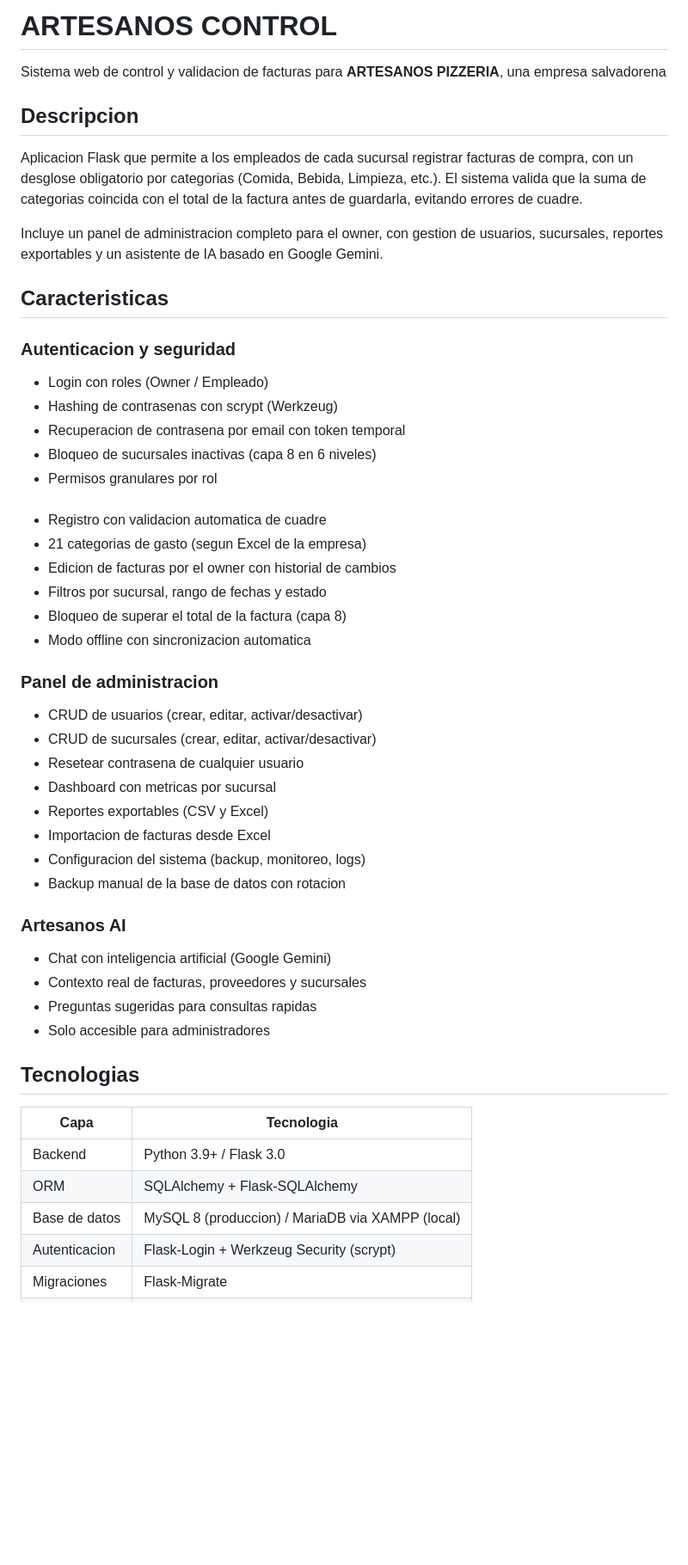
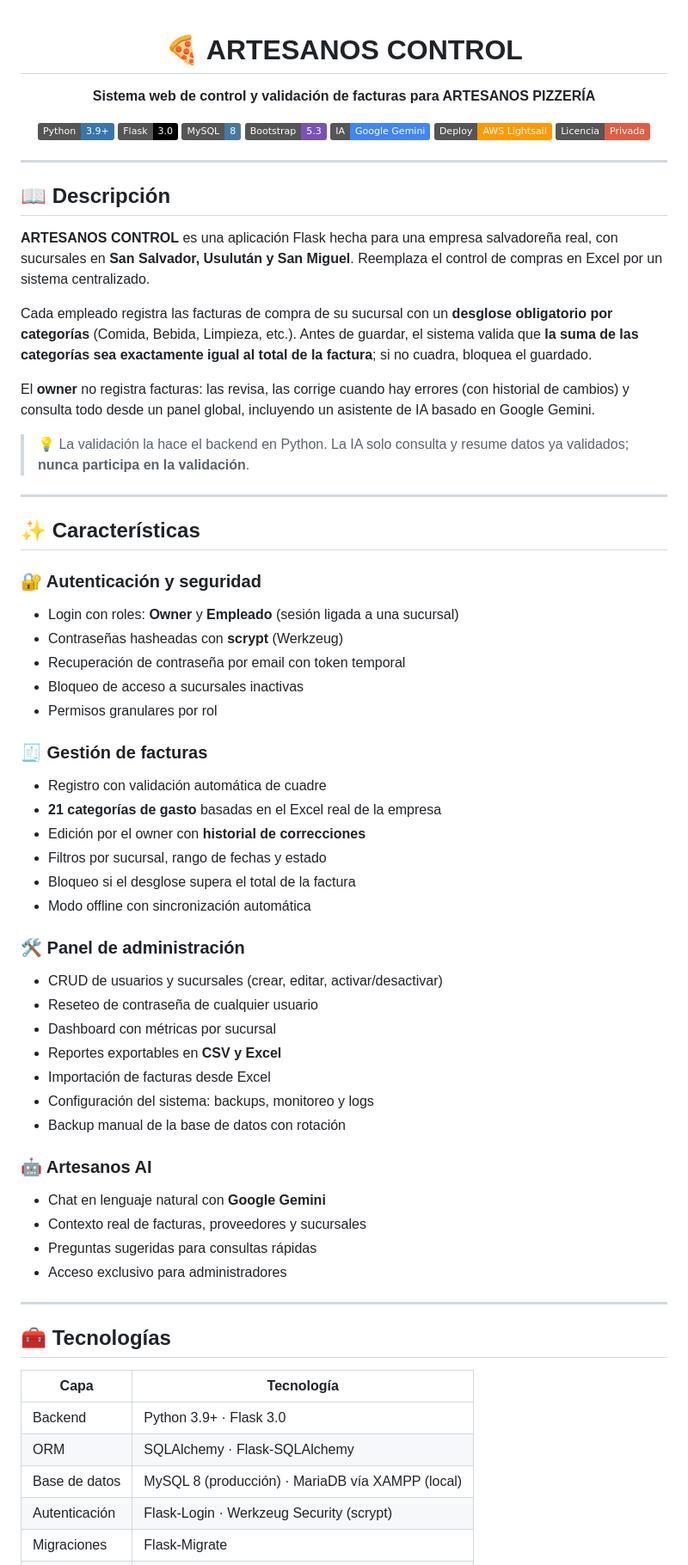
Before and after one commit to DanielQuintanillaPaniagua/artesanos-control, a Markdown page: README.md, the part around one of its changes. Shown at 86% size. Drawn GitHub-style; badges without logos; blank space fills up the shorter version.

Commit message:
Revise README structure and enhance content clarity
Updated README.md to improve structure and content clarity, including sections on installation, features, and technologies.

```diff
--- a/README.md
+++ b/README.md
@@ -1,51 +1,77 @@
-# ARTESANOS CONTROL
+<div align="center">
 
-Sistema web de control y validacion de facturas para **ARTESANOS PIZZERIA**, una empresa salvadorena
-## Descripcion
+# 🍕 ARTESANOS CONTROL
 
-Aplicacion Flask que permite a los empleados de cada sucursal registrar facturas de compra, con un desglose obligatorio por categorias (Comida, Bebida, Limpieza, etc.). El sistema valida que la suma de categorias coincida con el total de la factura antes de guardarla, evitando errores de cuadre.
+**Sistema web de control y validación de facturas para ARTESANOS PIZZERÍA**
 
-Incluye un panel de administracion completo para el owner, con gestion de usuarios, sucursales, reportes exportables y un asistente de IA basado en Google Gemini.
+![Python](https://img.shields.io/badge/Python-3.9+-3776AB?logo=python&logoColor=white)
+![Flask](https://img.shields.io/badge/Flask-3.0-000000?logo=flask&logoColor=white)
+![MySQL](https://img.shields.io/badge/MySQL-8-4479A1?logo=mysql&logoColor=white)
+![Bootstrap](https://img.shields.io/badge/Bootstrap-5.3-7952B3?logo=bootstrap&logoColor=white)
+![Gemini](https://img.shields.io/badge/IA-Google%20Gemini-4285F4?logo=googlegemini&logoColor=white)
+![AWS](https://img.shields.io/badge/Deploy-AWS%20Lightsail-FF9900?logo=amazonaws&logoColor=white)
+![License](https://img.shields.io/badge/Licencia-Privada-red)
 
-## Caracteristicas
+</div>
 
-### Autenticacion y seguridad
-- Login con roles (Owner / Empleado)
-- Hashing de contrasenas con scrypt (Werkzeug)
-- Recuperacion de contrasena por email con token temporal
-- Bloqueo de sucursales inactivas (capa 8 en 6 niveles)
+---
+
+## 📖 Descripción
+
+**ARTESANOS CONTROL** es una aplicación Flask hecha para una empresa salvadoreña real, con sucursales en **San Salvador, Usulután y San Miguel**. Reemplaza el control de compras en Excel por un sistema centralizado.
+
+Cada empleado registra las facturas de compra de su sucursal con un **desglose obligatorio por categorías** (Comida, Bebida, Limpieza, etc.). Antes de guardar, el sistema valida que **la suma de las categorías sea exactamente igual al total de la factura**; si no cuadra, bloquea el guardado.
+
+El **owner** no registra facturas: las revisa, las corrige cuando hay errores (con historial de cambios) y consulta todo desde un panel global, incluyendo un asistente de IA basado en Google Gemini.
+
+> 💡 La validación la hace el backend en Python. La IA solo consulta y resume datos ya validados; **nunca participa en la validación**.
+
+---
+
+## ✨ Características
+
+### 🔐 Autenticación y seguridad
+
+- Login con roles: **Owner** y **Empleado** (sesión ligada a una sucursal)
+- Contraseñas hasheadas con **scrypt** (Werkzeug)
+- Recuperación de contraseña por email con token temporal
+- Bloqueo de acceso a sucursales inactivas
 - Permisos granulares por rol
 
-###
-- Registro con validacion automatica de cuadre
-- 21 categorias de gasto (segun Excel de la empresa)
-- Edicion de facturas por el owner con historial de cambios
+### 🧾 Gestión de facturas
+
+- Registro con validación automática de cuadre
+- **21 categorías de gasto** basadas en el Excel real de la empresa
+- Edición por el owner con **historial de correcciones**
 - Filtros por sucursal, rango de fechas y estado
-- Bloqueo de superar el total de la factura (capa 8)
-- Modo offline con sincronizacion automatica
+- Bloqueo si el desglose supera el total de la factura
+- Modo offline con sincronización automática
 
-### Panel de administracion
-- CRUD de usuarios (crear, editar, activar/desactivar)
-- CRUD de sucursales (crear, editar, activar/desactivar)
-- Resetear contrasena de cualquier usuario
-- Dashboard con metricas por sucursal
-- Reportes exportables (CSV y Excel)
-- Importacion de facturas desde Excel
-- Configuracion del sistema (backup, monitoreo, logs)
-- Backup manual de la base de datos con rotacion
+### 🛠️ Panel de administración
 
-### Artesanos AI
-- Chat con inteligencia artificial (Google Gemini)
+- CRUD de usuarios y sucursales (crear, editar, activar/desactivar)
+- Reseteo de contraseña de cualquier usuario
+- Dashboard con métricas por sucursal
+- Reportes exportables en **CSV y Excel**
+- Importación de facturas desde Excel
+- Configuración del sistema: backups, monitoreo y logs
+- Backup manual de la base de datos con rotación
+
+### 🤖 Artesanos AI
+
+- Chat en lenguaje natural con **Google Gemini**
 - Contexto real de facturas, proveedores y sucursales
-- Preguntas sugeridas para consultas rapidas
-- Solo accesible para administradores
+- Preguntas sugeridas para consultas rápidas
+- Acceso exclusivo para administradores
 
-## Tecnologias
+---
 
-| Capa | Tecnologia |
+## 🧰 Tecnologías
+
+| Capa | Tecnología |
 |------|------------|
-| Backend | Python 3.9+ / Flask 3.0 |
-| ORM | SQLAlchemy + Flask-SQLAlchemy |
-| Base de datos | MySQL 8 (produccion) / MariaDB via XAMPP (local) |
-| Autenticacion | Flask-Login + Werkzeug Security (scrypt) |
+| Backend | Python 3.9+ · Flask 3.0 |
+| ORM | SQLAlchemy · Flask-SQLAlchemy |
+| Base de datos | MySQL 8 (producción) · MariaDB vía XAMPP (local) |
+| Autenticación | Flask-Login · Werkzeug Security (scrypt) |
 | Migraciones | Flask-Migrate |
```
Also changed, not shown: other parts of README.md (+154 -63 lines).
